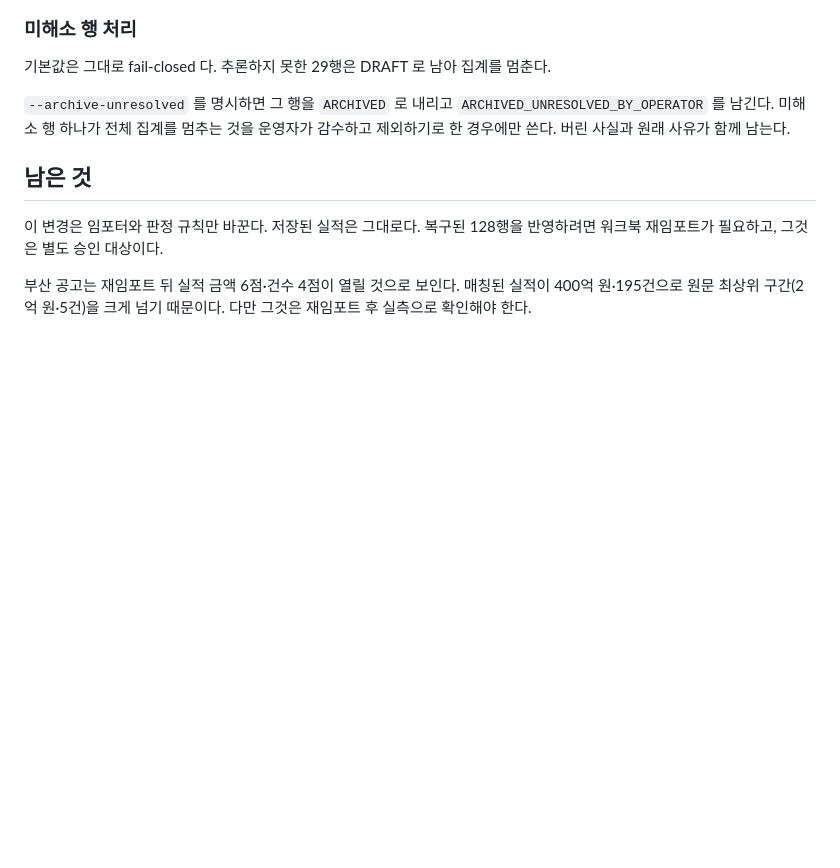
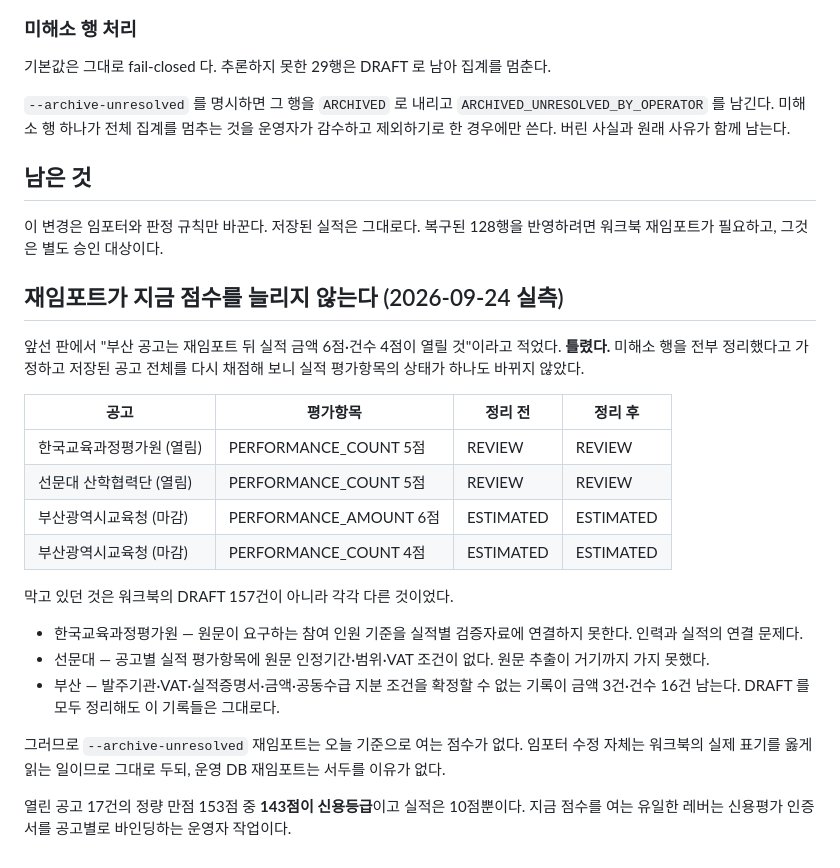
Before and after one commit to skytree96-cmyk/PAI_LOOP, a Markdown page: docs/performance-register-unblocking-20260923.md, the part around the change. GitHub-like rendering; blank space fills up the shorter version.

Commit message:
docs: 워크북 재임포트가 지금 점수를 여는지 실측으로 다시 적는다
앞선 판에서 부산 공고의 실적 금액 6점·건수 4점이 재임포트 뒤 열릴 것이라고 적었다.
미해소 행을 전부 정리했다고 가정하고 저장된 공고를 다시 채점해 보니 실적 평가항목의
상태가 하나도 바뀌지 않았다.

막고 있던 것은 DRAFT 157건이 아니라 참여 인원-실적 연결, 원문 인정조건 누락, 그리고
개별 기록의 발주기관·VAT·증명서·지분 조건 미확정이었다. 임포터 수정은 워크북 표기를
옳게 읽는 일이므로 그대로 두고, 운영 DB 재임포트의 우선순위만 내린다.

Co-Authored-By: Claude Opus 5 <noreply@anthropic.com>

```diff
--- a/docs/performance-register-unblocking-20260923.md
+++ b/docs/performance-register-unblocking-20260923.md
@@ -92,6 +92,31 @@
 이 변경은 임포터와 판정 규칙만 바꾼다. 저장된 실적은 그대로다. 복구된 128행을
 반영하려면 워크북 재임포트가 필요하고, 그것은 별도 승인 대상이다.
 
-부산 공고는 재임포트 뒤 실적 금액 6점·건수 4점이 열릴 것으로 보인다. 매칭된 실적이
-400억 원·195건으로 원문 최상위 구간(2억 원·5건)을 크게 넘기 때문이다. 다만 그것은
-재임포트 후 실측으로 확인해야 한다.
+## 재임포트가 지금 점수를 늘리지 않는다 (2026-09-24 실측)
+
+앞선 판에서 "부산 공고는 재임포트 뒤 실적 금액 6점·건수 4점이 열릴 것"이라고 적었다.
+**틀렸다.** 미해소 행을 전부 정리했다고 가정하고 저장된 공고 전체를 다시 채점해 보니
+실적 평가항목의 상태가 하나도 바뀌지 않았다.
+
+| 공고 | 평가항목 | 정리 전 | 정리 후 |
+| --- | --- | --- | --- |
+| 한국교육과정평가원 (열림) | PERFORMANCE_COUNT 5점 | REVIEW | REVIEW |
+| 선문대 산학협력단 (열림) | PERFORMANCE_COUNT 5점 | REVIEW | REVIEW |
+| 부산광역시교육청 (마감) | PERFORMANCE_AMOUNT 6점 | ESTIMATED | ESTIMATED |
+| 부산광역시교육청 (마감) | PERFORMANCE_COUNT 4점 | ESTIMATED | ESTIMATED |
+
+막고 있던 것은 워크북의 DRAFT 157건이 아니라 각각 다른 것이었다.
+
+- 한국교육과정평가원 — 원문이 요구하는 참여 인원 기준을 실적별 검증자료에 연결하지
+  못한다. 인력과 실적의 연결 문제다.
+- 선문대 — 공고별 실적 평가항목에 원문 인정기간·범위·VAT 조건이 없다. 원문 추출이
+  거기까지 가지 못했다.
+- 부산 — 발주기관·VAT·실적증명서·금액·공동수급 지분 조건을 확정할 수 없는 기록이
+  금액 3건·건수 16건 남는다. DRAFT 를 모두 정리해도 이 기록들은 그대로다.
+
+그러므로 ``--archive-unresolved`` 재임포트는 오늘 기준으로 여는 점수가 없다. 임포터
+수정 자체는 워크북의 실제 표기를 옳게 읽는 일이므로 그대로 두되, 운영 DB 재임포트는
+서두를 이유가 없다.
+
+열린 공고 17건의 정량 만점 153점 중 **143점이 신용등급**이고 실적은 10점뿐이다.
+지금 점수를 여는 유일한 레버는 신용평가 인증서를 공고별로 바인딩하는 운영자 작업이다.
```
